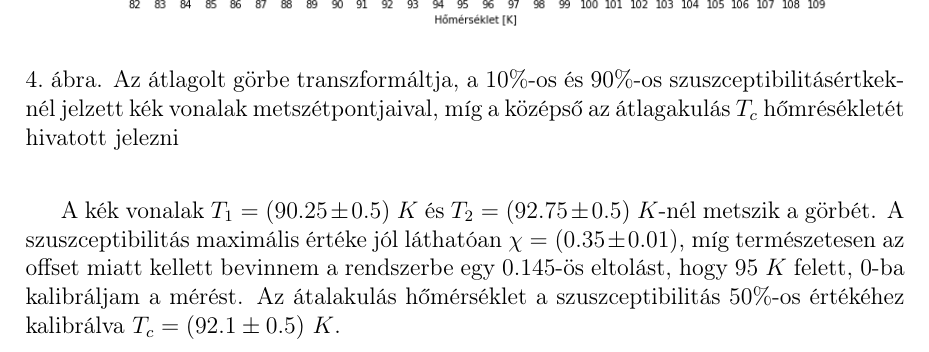
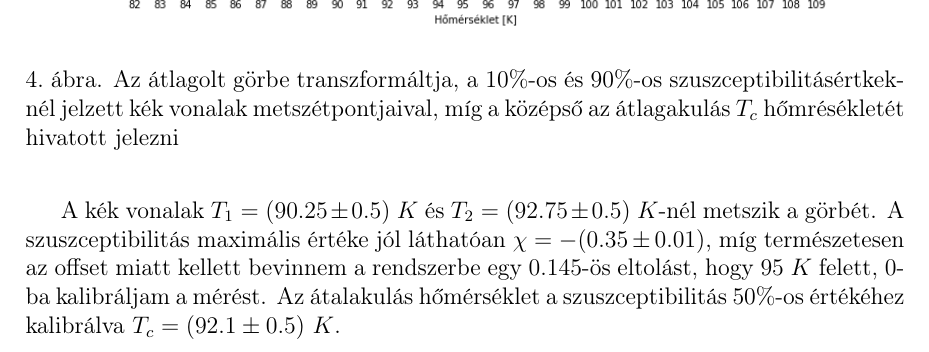
Before and after one commit to szigeti996/kvml, a LaTeX document (mei/mei.tex): part of page 6 of 6, cut so that both start at the same text. Compiled offline with pdfLaTeX.

Commit message:
updated mei.pdf and almost done with DKM

```diff
--- a/mei/mei.tex
+++ b/mei/mei.tex
@@ -154,6 +154,6 @@ jutottam:
 
 \vspace{2mm}
 
-\par A kék vonalak $T_{1} = (90.25 \pm 0.5) ~K$ és $T_{2} = (92.75 \pm 0.5) ~K$-nél metszik a görbét. A szuszceptibilitás maximális értéke jól láthatóan $ \chi = ( 0.35 \pm 0.01) $, míg természetesen az offset miatt kellett bevinnem a rendszerbe egy $0.145$-ös eltolást, hogy $95~K$ felett, $0$-ba kalibráljam a mérést. Az átalakulás hőmérséklet a szuszceptibilitás 50\%-os értékéhez kalibrálva $T_{c} = (92.1 \pm 0.5) ~K$.
+\par A kék vonalak $T_{1} = (90.25 \pm 0.5) ~K$ és $T_{2} = (92.75 \pm 0.5) ~K$-nél metszik a görbét. A szuszceptibilitás maximális értéke jól láthatóan $ \chi = -( 0.35 \pm 0.01) $, míg természetesen az offset miatt kellett bevinnem a rendszerbe egy $0.145$-ös eltolást, hogy $95~K$ felett, $0$-ba kalibráljam a mérést. Az átalakulás hőmérséklet a szuszceptibilitás 50\%-os értékéhez kalibrálva $T_{c} = (92.1 \pm 0.5) ~K$.
 
 \end{document}
```
Also changed, not shown: mei/mei.pdf.
